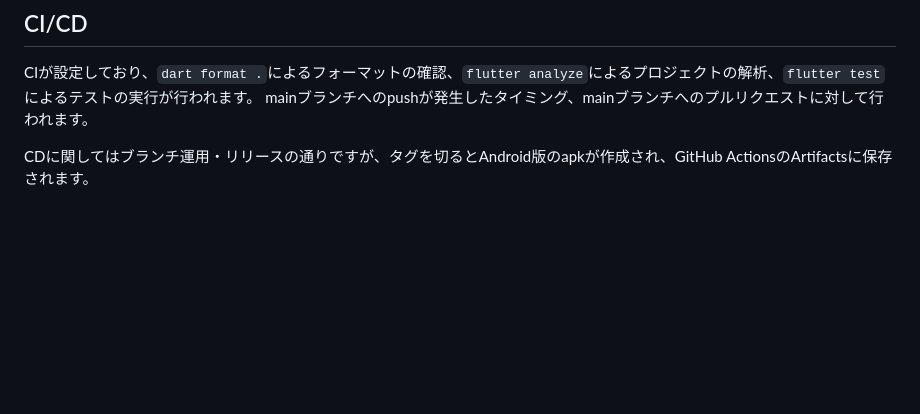
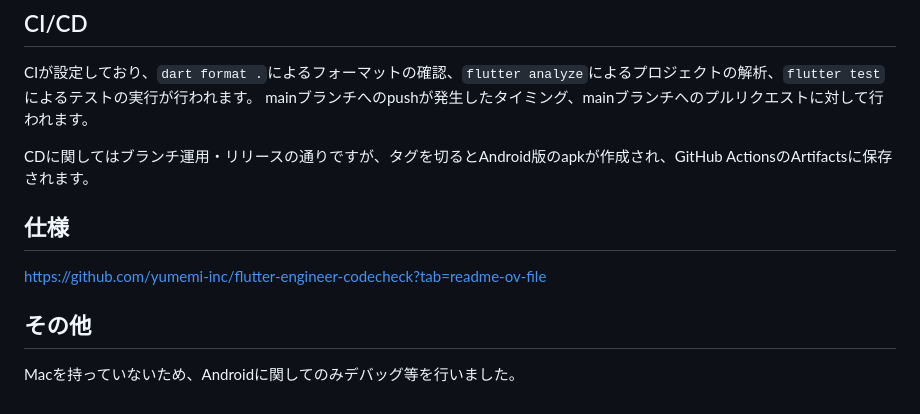
Before and after one commit to uchijo/github_repo_search, a Markdown page: README.md, the part around the change. Rendered like a GitHub page; blank space fills up the shorter version.

Commit message:
add spec and misc

```diff
--- a/README.md
+++ b/README.md
@@ -90,3 +90,11 @@ CIが設定しており、`dart format .`によるフォーマットの確認、
 mainブランチへのpushが発生したタイミング、mainブランチへのプルリクエストに対して行われます。
 
 CDに関してはブランチ運用・リリースの通りですが、タグを切るとAndroid版のapkが作成され、GitHub ActionsのArtifactsに保存されます。
+
+## 仕様
+
+https://github.com/yumemi-inc/flutter-engineer-codecheck?tab=readme-ov-file
+
+## その他
+
+Macを持っていないため、Androidに関してのみデバッグ等を行いました。
```
